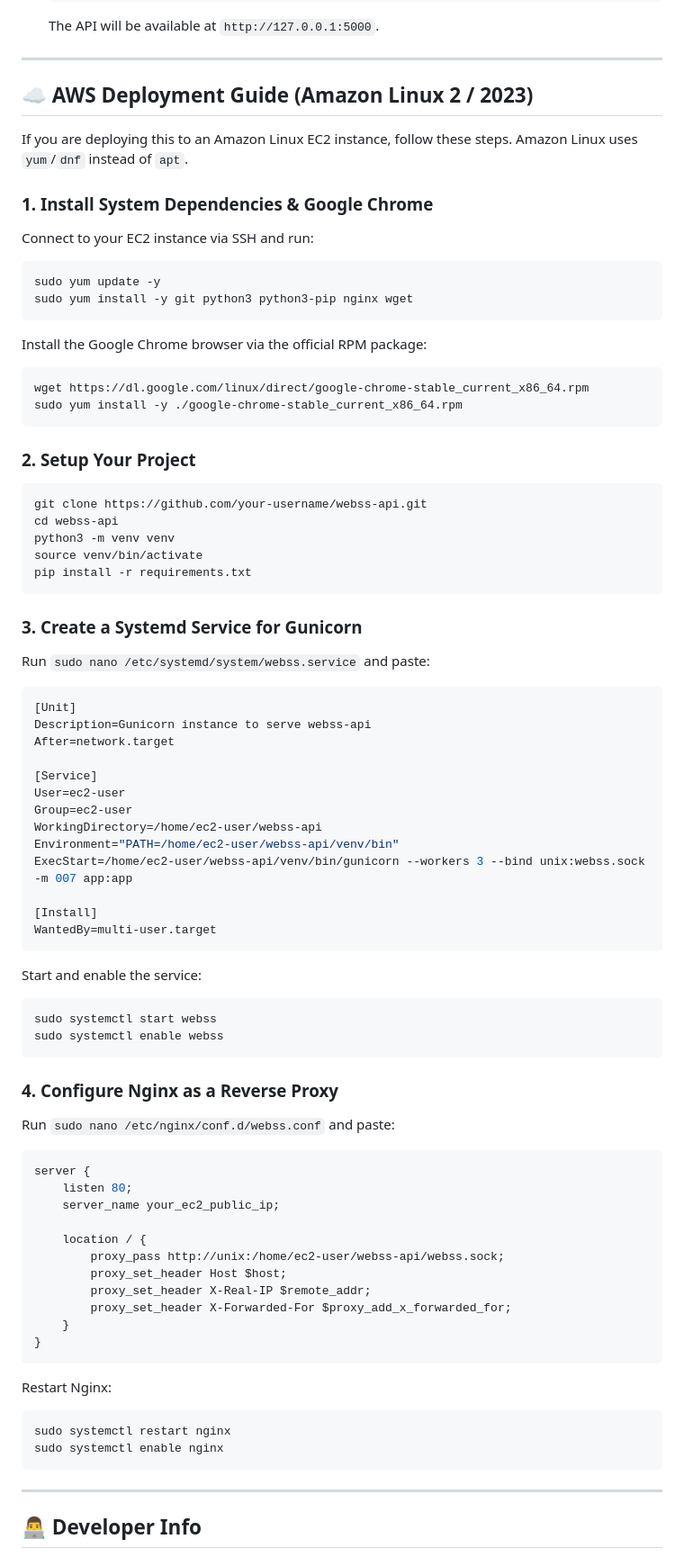
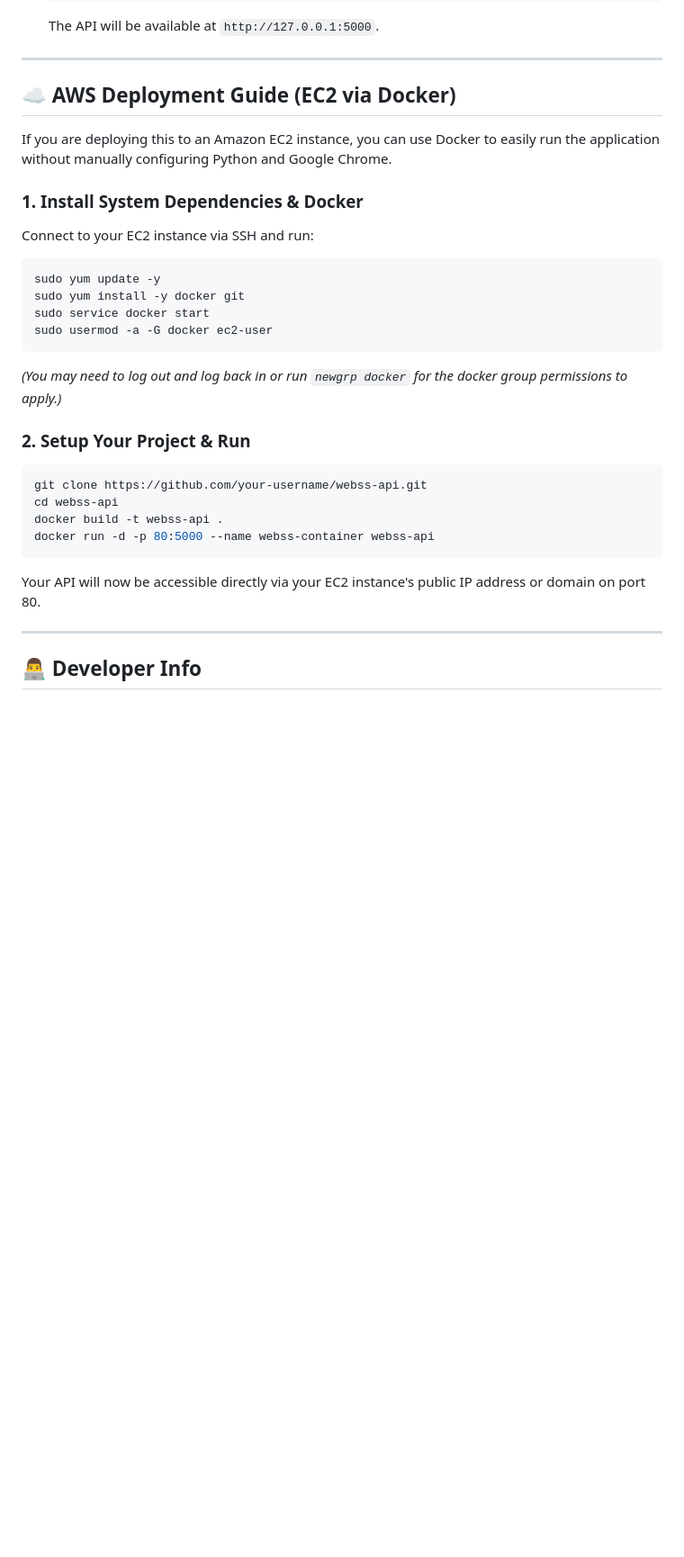
Before and after one commit to ImJanindu/webss-api, a Markdown page: README.md, the part around one of its changes. Shown at 90% size. Rendered like a GitHub page; blank space fills up the shorter version.

Commit message:
docs: updated cloud deployment instructions

````diff
--- a/README.md
+++ b/README.md
@@ -80,75 +80,29 @@ Docker handles all system dependencies (like Google Chrome) automatically so you
 
 ---
 
-## ☁️ AWS Deployment Guide (Amazon Linux 2 / 2023)
+## ☁️ AWS Deployment Guide (EC2 via Docker)
 
-If you are deploying this to an Amazon Linux EC2 instance, follow these steps. Amazon Linux uses `yum`/`dnf` instead of `apt`.
+If you are deploying this to an Amazon EC2 instance, you can use Docker to easily run the application without manually configuring Python and Google Chrome.
 
-### 1. Install System Dependencies & Google Chrome
+### 1. Install System Dependencies & Docker
 Connect to your EC2 instance via SSH and run:
 ```bash
 sudo yum update -y
-sudo yum install -y git python3 python3-pip nginx wget
+sudo yum install -y docker git
+sudo service docker start
+sudo usermod -a -G docker ec2-user
 ```
+*(You may need to log out and log back in or run `newgrp docker` for the docker group permissions to apply.)*
 
-Install the Google Chrome browser via the official RPM package:
-```bash
-wget https://dl.google.com/linux/direct/google-chrome-stable_current_x86_64.rpm
-sudo yum install -y ./google-chrome-stable_current_x86_64.rpm
-```
-
-### 2. Setup Your Project
+### 2. Setup Your Project & Run
 ```bash
 git clone https://github.com/your-username/webss-api.git
 cd webss-api
-python3 -m venv venv
-source venv/bin/activate
-pip install -r requirements.txt
+docker build -t webss-api .
+docker run -d -p 80:5000 --name webss-container webss-api
 ```
 
-### 3. Create a Systemd Service for Gunicorn
-Run `sudo nano /etc/systemd/system/webss.service` and paste:
-```ini
-[Unit]
-Description=Gunicorn instance to serve webss-api
-After=network.target
-
-[Service]
-User=ec2-user
-Group=ec2-user
-WorkingDirectory=/home/ec2-user/webss-api
-Environment="PATH=/home/ec2-user/webss-api/venv/bin"
-ExecStart=/home/ec2-user/webss-api/venv/bin/gunicorn --workers 3 --bind unix:webss.sock -m 007 app:app
-
-[Install]
-WantedBy=multi-user.target
-```
-Start and enable the service:
-```bash
-sudo systemctl start webss
-sudo systemctl enable webss
-```
-
-### 4. Configure Nginx as a Reverse Proxy
-Run `sudo nano /etc/nginx/conf.d/webss.conf` and paste:
-```nginx
-server {
-    listen 80;
-    server_name your_ec2_public_ip;
-
-    location / {
-        proxy_pass http://unix:/home/ec2-user/webss-api/webss.sock;
-        proxy_set_header Host $host;
-        proxy_set_header X-Real-IP $remote_addr;
-        proxy_set_header X-Forwarded-For $proxy_add_x_forwarded_for;
-    }
-}
-```
-Restart Nginx:
-```bash
-sudo systemctl restart nginx
-sudo systemctl enable nginx
-```
+Your API will now be accessible directly via your EC2 instance's public IP address or domain on port 80.
 
 ---
 
````
Also changed, not shown: other parts of README.md (+4 -4 lines).
